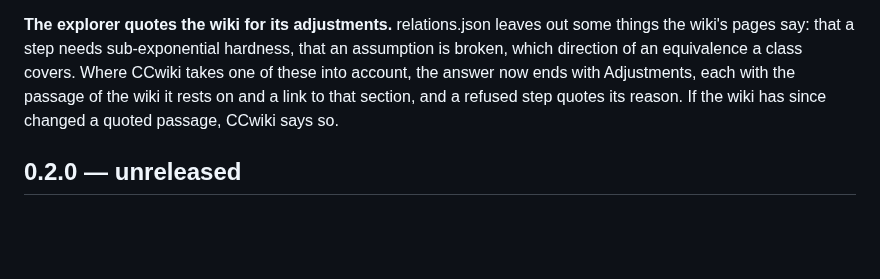
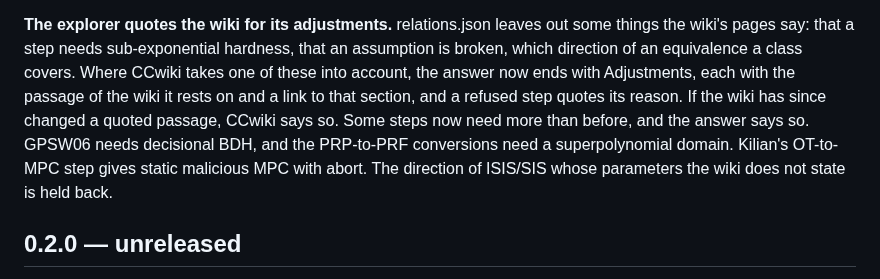
Before and after one commit to axhoover/ccwiki, a Markdown page: CHANGELOG.md, the part around the change. Drawn GitHub-style; blank space fills up the shorter version.

```diff
--- a/CHANGELOG.md
+++ b/CHANGELOG.md
@@ -28,7 +28,11 @@ hardness, that an assumption is broken, which direction of an equivalence a
 class covers. Where CCwiki takes one of these into account, the answer now
 ends with Adjustments, each with the passage of the wiki it rests on and a
 link to that section, and a refused step quotes its reason. If the wiki has
-since changed a quoted passage, CCwiki says so.
+since changed a quoted passage, CCwiki says so. Some steps now need more
+than before, and the answer says so. GPSW06 needs decisional BDH, and the
+PRP-to-PRF conversions need a superpolynomial domain. Kilian's OT-to-MPC
+step gives static malicious MPC with abort. The direction of ISIS/SIS
+whose parameters the wiki does not state is held back.
 
 ## 0.2.0 — unreleased
 
```
Also changed, not shown: PROGRESS.md (+43 -0 lines).
